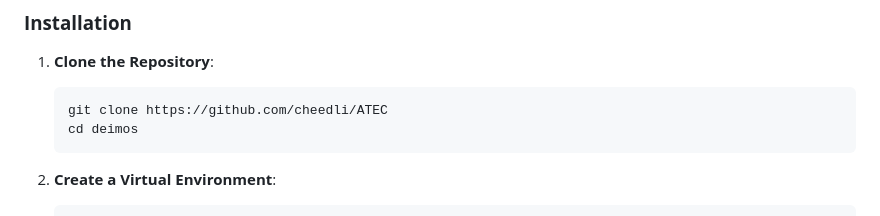
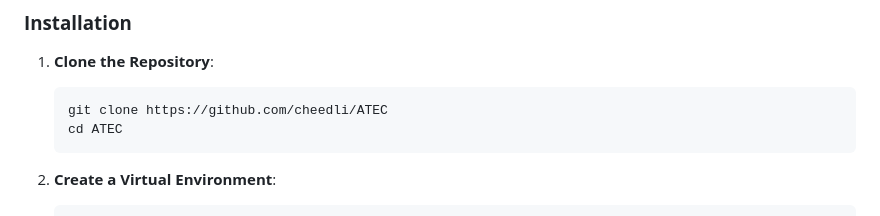
Before and after one commit to cheedli/ATEC, a Markdown page: README.md, the part around the change. Rendered like a GitHub page.

````diff
--- a/README.md
+++ b/README.md
@@ -34,7 +34,7 @@ Ensure you have the following installed:
 1. **Clone the Repository**:
     ```bash
     git clone https://github.com/cheedli/ATEC
-    cd deimos
+    cd ATEC
     ```
 
 2. **Create a Virtual Environment**:
````
